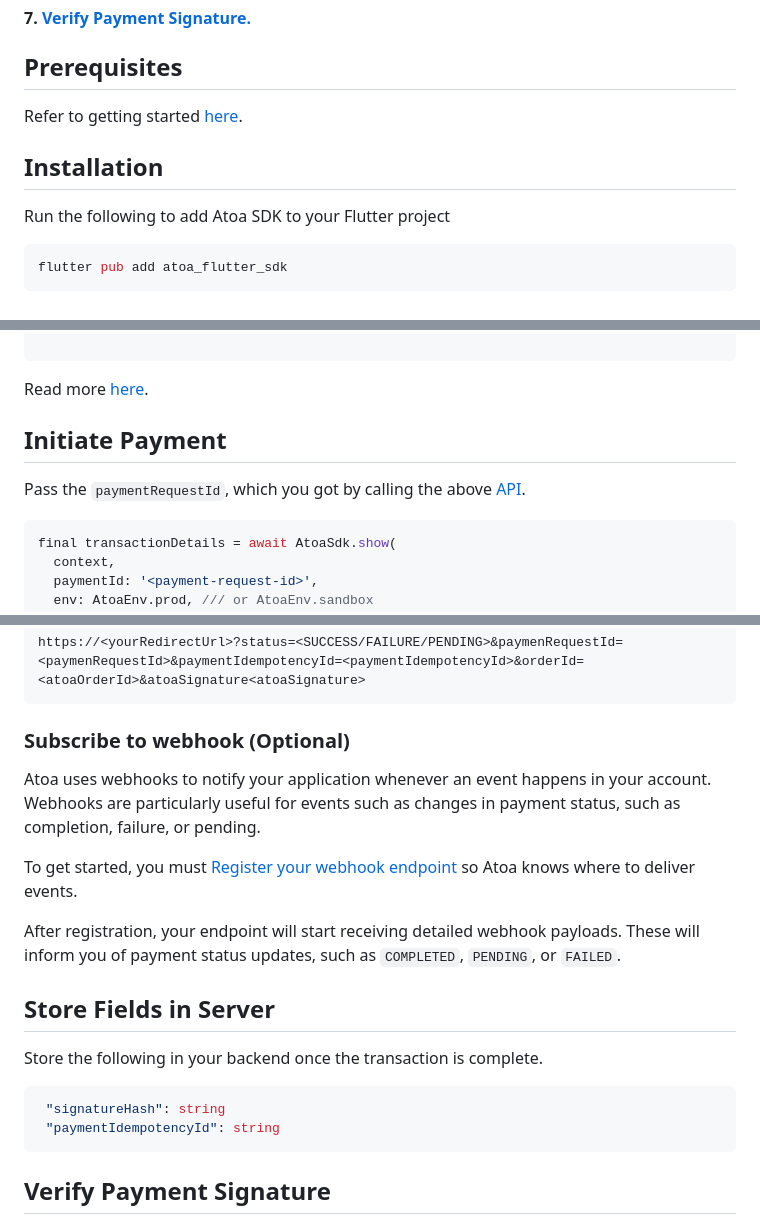
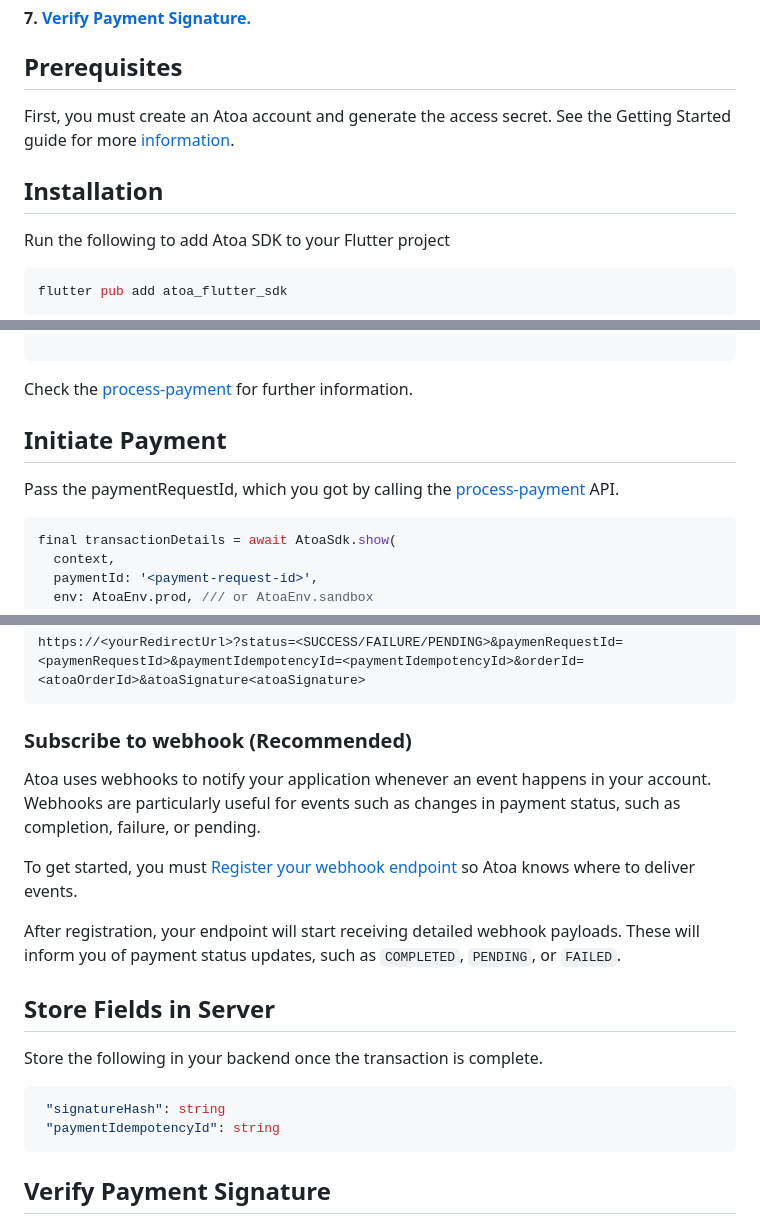
Before and after one commit to ATOAPaymentsLimited/flutter_atoa_sdk, a Markdown page: DEVELOPER_DOCS.md, 3 parts joined by grey strips. Rendered like a GitHub page.

Commit message:
chore: update docs [skip ci]

````diff
--- a/DEVELOPER_DOCS.md
+++ b/DEVELOPER_DOCS.md
@@ -20,9 +20,10 @@ Steps to integrate Atoa in your Flutter App:
 
 ## Prerequisites
 
-Refer to getting started [here](https://docs.atoa.me/introduction#step-1-sign-up-for-developer-access).
+First, you must create an Atoa account and generate the access secret. See the Getting Started guide for more [information](https://docs.atoa.me/introduction#step-1-sign-up-for-developer-access).
 
 ## Installation
+
 Run the following to add Atoa SDK to your Flutter project
 
 ```sh
@@ -60,11 +61,11 @@ curl --location --request POST 'https://api.atoa.me/api/payments/process-payment
 
 ```
 
-Read more [here](https://docs.atoa.me/api-reference/Payment/process-payment).
+Check the [process-payment](https://docs.atoa.me/api-reference/Payment/process-payment) for further information.
 
 ## Initiate Payment
 
-Pass the `paymentRequestId`, which you got by calling the above [API](#create-a-payment-request-in-server).
+Pass the paymentRequestId, which you got by calling the [process-payment](https://docs.atoa.me/api-reference/Payment/process-payment) API.
 
 ```dart
 final transactionDetails = await AtoaSdk.show(
@@ -107,7 +109,7 @@ That's how the redirection link will look like
 https://<yourRedirectUrl>?status=<SUCCESS/FAILURE/PENDING>&paymenRequestId=<paymenRequestId>&paymentIdempotencyId=<paymentIdempotencyId>&orderId=<atoaOrderId>&atoaSignature<atoaSignature>
 ```
 
-### Subscribe to webhook (Optional)
+### Subscribe to webhook (Recommended)
 
 Atoa uses webhooks to notify your application whenever an event happens in your account. Webhooks are particularly useful for events such as changes in payment status, such as completion, failure, or pending.
 
@@ -118,11 +120,11 @@ After registration, your endpoint will start receiving detailed webhook payloads
 ## Store Fields in Server
 
 Store the following in your backend once the transaction is complete.
+
 ```sh
  "signatureHash": string
  "paymentIdempotencyId": string
 ```
-
 
 ## Verify Payment Signature
 
````
Also changed, not shown: other parts of DEVELOPER_DOCS.md (+2 -1 lines).
